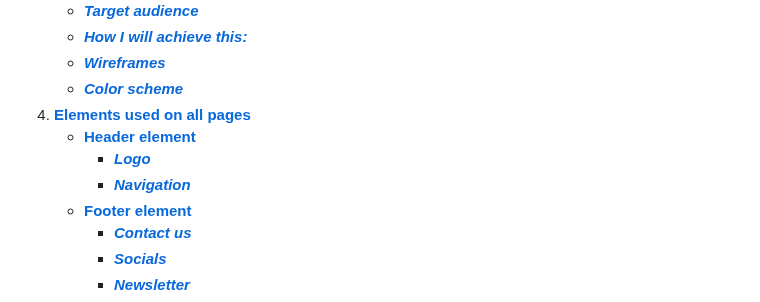
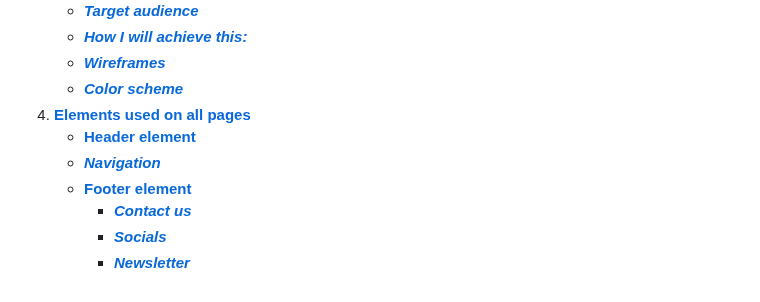
Before and after one commit to Marceillo/mindfulness, a Markdown page: README.md, the part around the change. Rendered like a GitHub page.

```diff
--- a/README.md
+++ b/README.md
@@ -24,8 +24,7 @@ After a couple of hours of trial and error, I had to delete the repository and s
    - [**_Color scheme_**](#color-scheme)
 4. [**Elements used on all pages**](#elements-used-on-all-pages)
    - [**Header element**](#header-element)
-     - [**_Logo_**](#logo)
-     - [**_Navigation_**](#navigation)
+   - [**_Navigation_**](#navigation)
    - [**Footer element**](#footer-element)
      - [**_Contact us_**](#contact-us)
      - [**_Socials_**](#socials)
```
